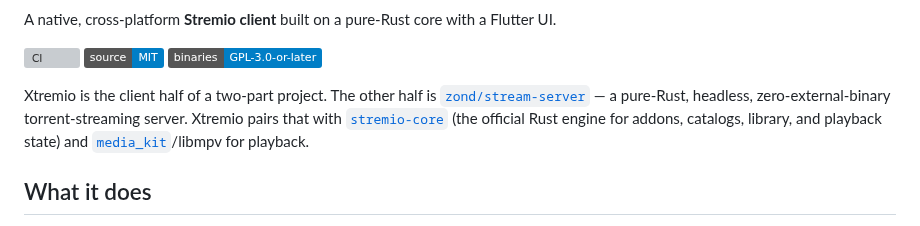
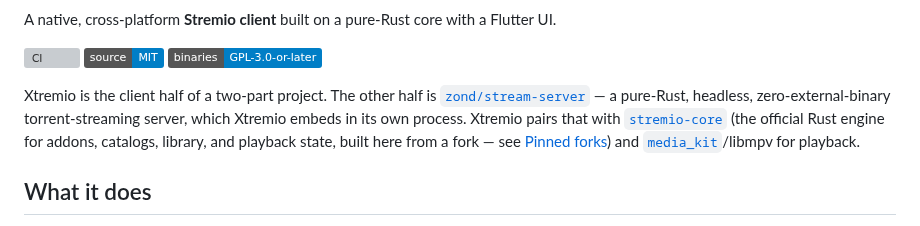
Before and after one commit to zond/xtremio, a Markdown page: README.md, the part around one of its changes. Drawn GitHub-style; badges without logos; grey boxes are pictures that could not be loaded.

```diff
--- a/README.md
+++ b/README.md
@@ -11,9 +11,11 @@ Flutter UI.
 
 Xtremio is the client half of a two-part project. The other half is
 [`zond/stream-server`](https://github.com/zond/stream-server) — a pure-Rust,
-headless, zero-external-binary torrent-streaming server. Xtremio pairs that
-with [`stremio-core`](https://github.com/Stremio/stremio-core) (the official
-Rust engine for addons, catalogs, library, and playback state) and
+headless, zero-external-binary torrent-streaming server, which Xtremio embeds
+in its own process. Xtremio pairs that with
+[`stremio-core`](https://github.com/Stremio/stremio-core) (the official Rust
+engine for addons, catalogs, library, and playback state, built here from a
+fork — see [Pinned forks](#pinned-forks)) and
 [`media_kit`](https://pub.dev/packages/media_kit)/libmpv for playback.
 
 ## What it does
```
Also changed, not shown: other parts of README.md (+44 -7 lines).
